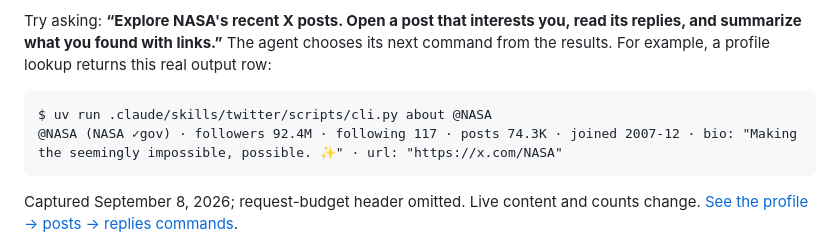
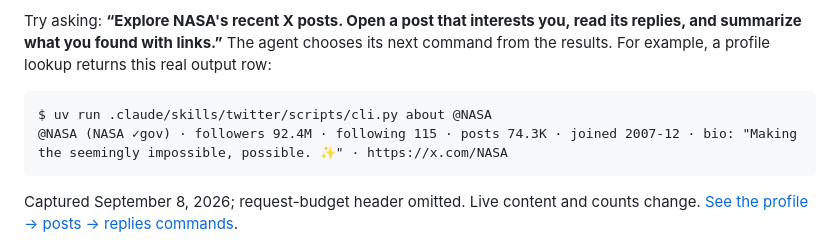
Before and after one commit to tjdwls101010/Agentic-SNS, a Markdown page: README.md, the part around the change. Drawn GitHub-style.

````diff
--- a/README.md
+++ b/README.md
@@ -8,7 +8,7 @@ Try asking: **“Explore NASA's recent X posts. Open a post that interests you,
 
 ```text
 $ uv run .claude/skills/twitter/scripts/cli.py about @NASA
-@NASA (NASA ✓gov) · followers 92.4M · following 117 · posts 74.3K · joined 2007-12 · bio: "Making the seemingly impossible, possible. ✨" · url: "https://x.com/NASA"
+@NASA (NASA ✓gov) · followers 92.4M · following 115 · posts 74.3K · joined 2007-12 · bio: "Making the seemingly impossible, possible. ✨" · https://x.com/NASA
 ```
 
 Captured September 8, 2026; request-budget header omitted. Live content and counts change. [See the profile → posts → replies commands](docs/usage.md#follow-a-result).
````
Also changed, not shown: docs/usage.md (+1 -1 lines).
